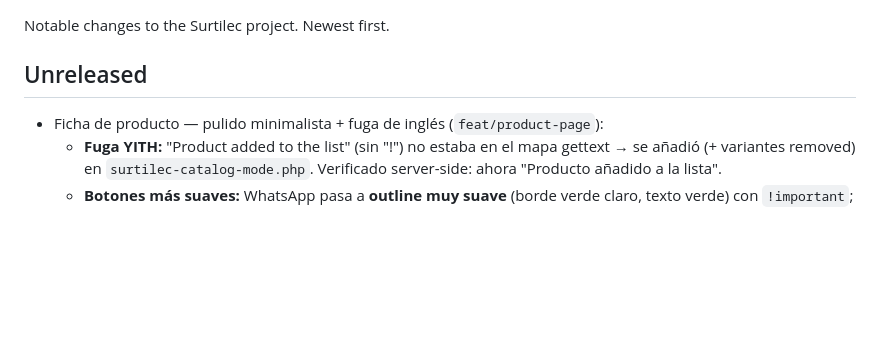
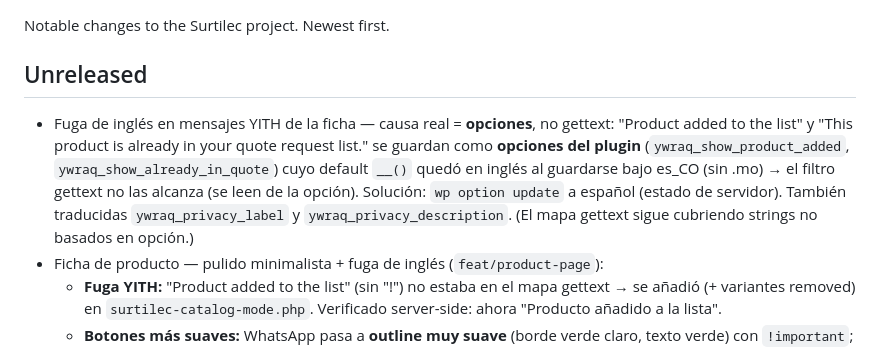
Before and after one commit to Angeloac12/surtilec-site, a Markdown page: docs/changelog.md, the part around the change. Drawn GitHub-style; blank space fills up the shorter version.

Commit message:
docs: YITH product-page messages are options, not gettext (Spanish via wp option update)
Co-Authored-By: Claude Opus 4.8 <noreply@anthropic.com>

```diff
--- a/docs/changelog.md
+++ b/docs/changelog.md
@@ -3,6 +3,7 @@
 Notable changes to the Surtilec project. Newest first.
 
 ## Unreleased
+- Fuga de inglés en mensajes YITH de la ficha — causa real = **opciones**, no gettext: "Product added to the list" y "This product is already in your quote request list." se guardan como **opciones del plugin** (`ywraq_show_product_added`, `ywraq_show_already_in_quote`) cuyo default `__()` quedó en inglés al guardarse bajo es_CO (sin .mo) → el filtro gettext no las alcanza (se leen de la opción). Solución: `wp option update` a español (estado de servidor). También traducidas `ywraq_privacy_label` y `ywraq_privacy_description`. (El mapa gettext sigue cubriendo strings no basados en opción.)
 - Ficha de producto — pulido minimalista + fuga de inglés (`feat/product-page`):
   - **Fuga YITH:** "Product added to the list" (sin "!") no estaba en el mapa gettext → se añadió (+ variantes removed) en `surtilec-catalog-mode.php`. Verificado server-side: ahora "Producto añadido a la lista".
   - **Botones más suaves:** WhatsApp pasa a **outline muy suave** (borde verde claro, texto verde) con `!important`; "Añadir a cotización" naranja con borde 1px, padding/tamaño reducidos, peso 600 — un solo CTA sólido, el resto outline. Menos saturación, más minimalista. Theme 0.14.0 → 0.14.1.
```
